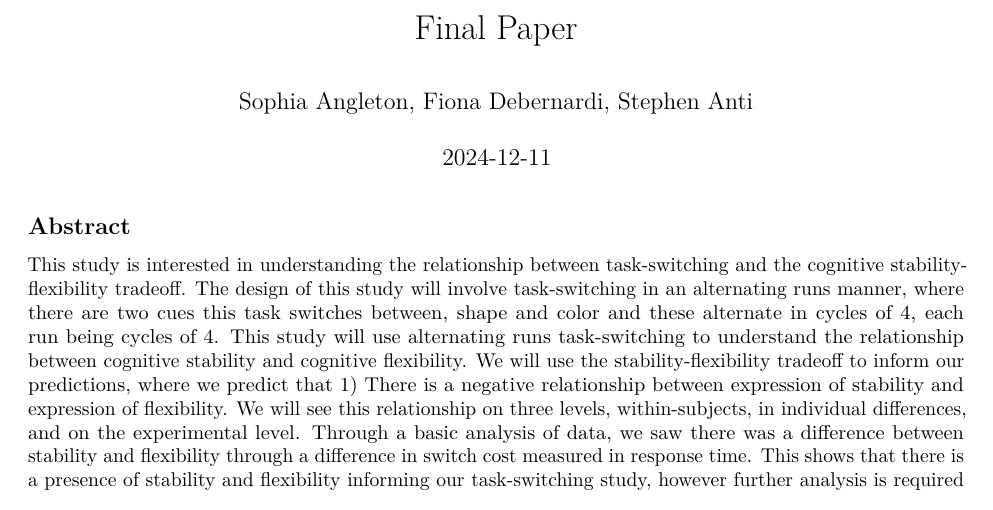
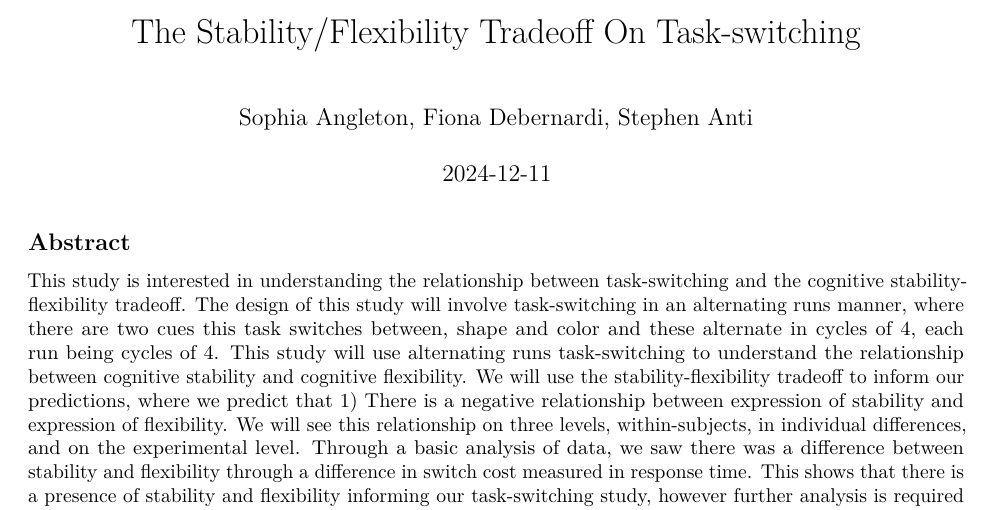
Before and after one commit to sophiavangleton/EDLD_final_proj, an R Markdown document (scripts/final paper EDLD.Rmd): part of page 1 of 2, cut at the place of the change. Rendered offline with R 4.5, knitr and Pandoc, then LaTeX, with nearby package versions.

Commit message:
update title

```diff
--- a/scripts/final paper EDLD.Rmd
+++ b/scripts/final paper EDLD.Rmd
@@ -1,5 +1,5 @@
 ---
-title: "Final Paper"
+title: "The Stability/Flexibility Tradeoff On Task-switching"
 author: "Sophia Angleton, Fiona Debernardi, Stephen Anti"
 date: "2024-12-11"
 output: pdf_document
```
Also changed, not shown: scripts/final-paper-EDLD.pdf.
